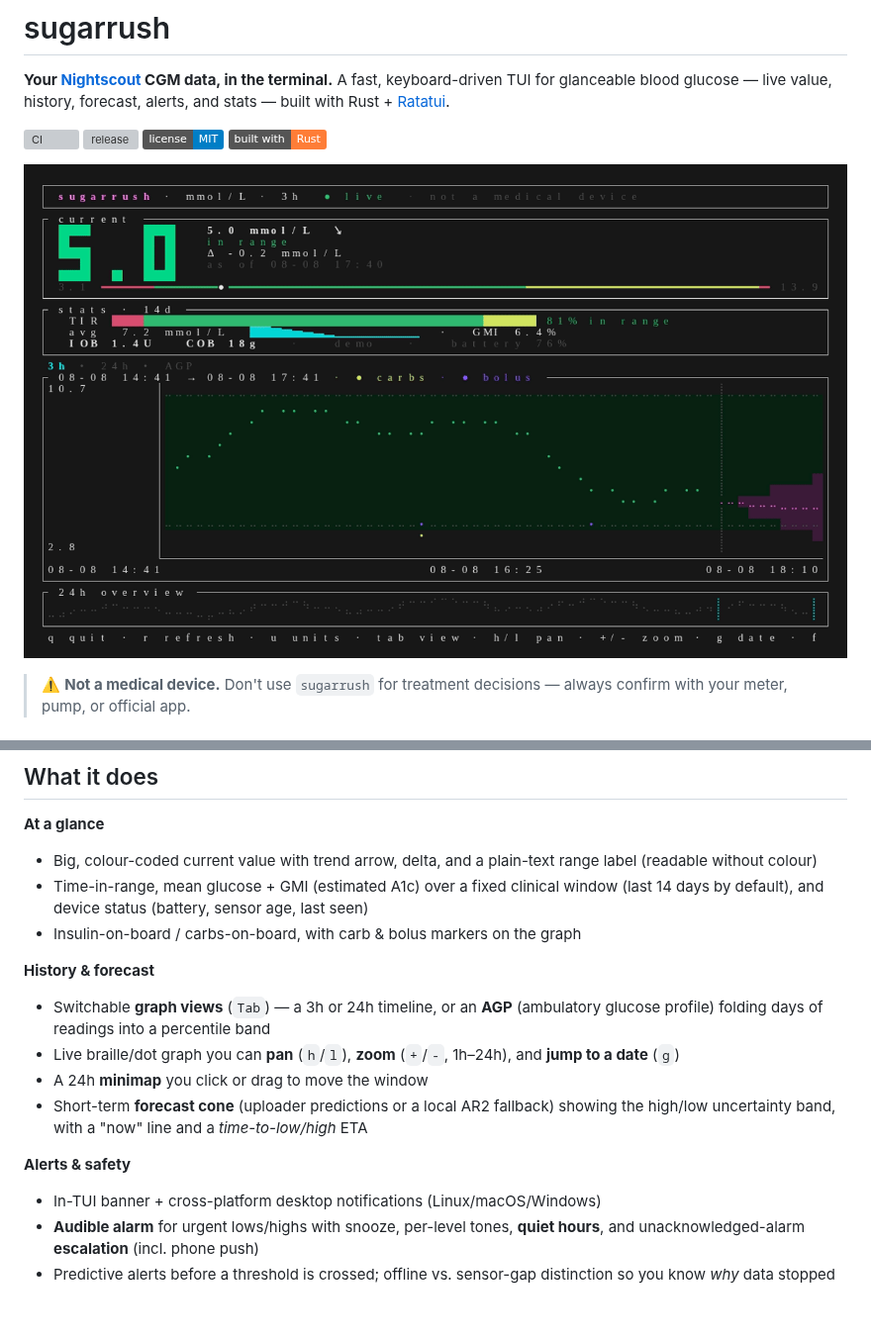
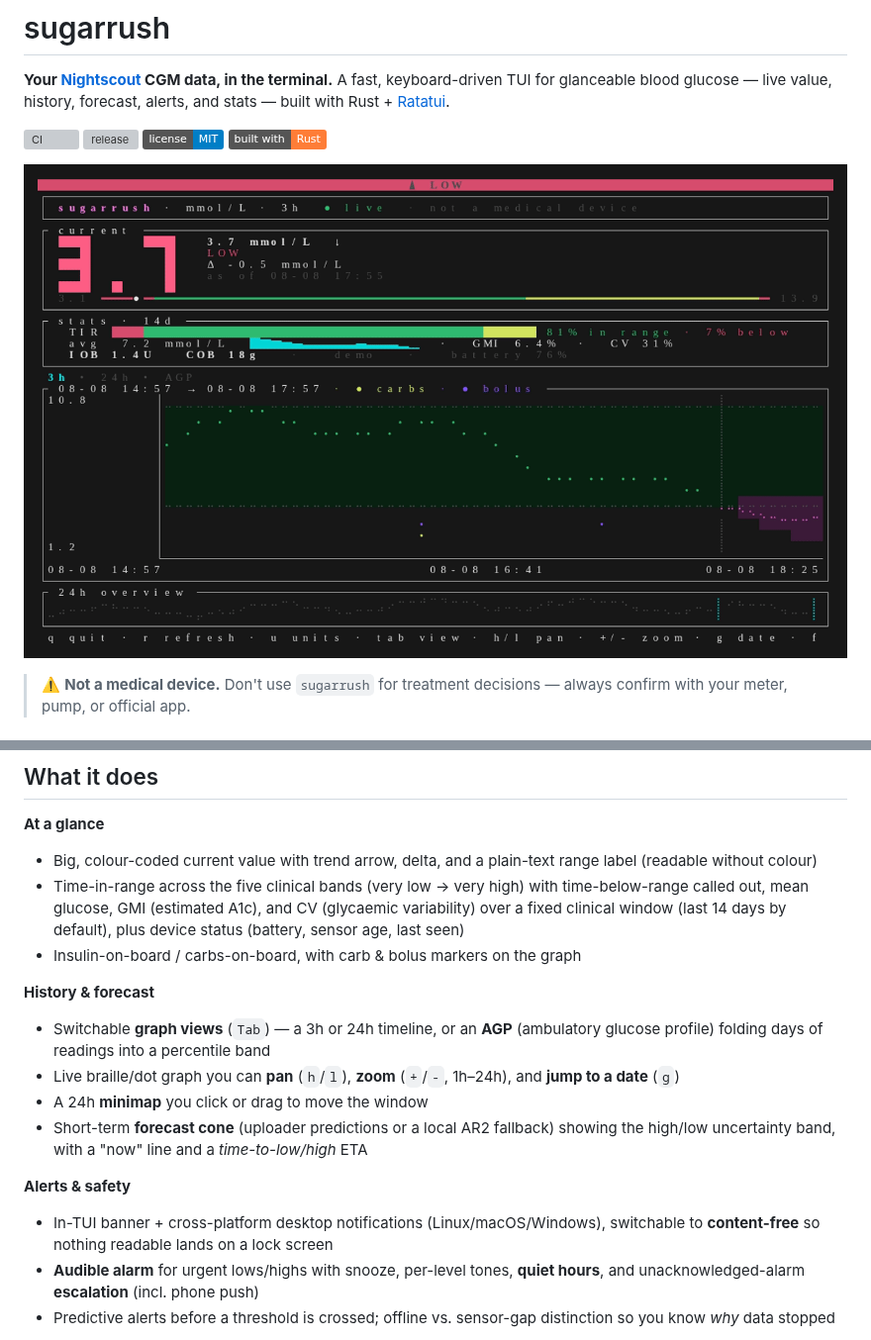
Before and after one commit to ronaldlokers/sugarrush, a Markdown page: README.md, 2 parts joined by grey strips. Shown at 99% size. GitHub-like rendering; pictures changed too: assets/demo.gif; badges without logos; blank space fills up the shorter version; grey boxes are pictures that could not be loaded.

```diff
--- a/README.md
+++ b/README.md
@@ -30,9 +30,10 @@ That's the recording above. When you're ready, point it at your own site
 **At a glance**
 - Big, colour-coded current value with trend arrow, delta, and a plain-text
   range label (readable without colour)
-- Time-in-range, mean glucose + GMI (estimated A1c) over a fixed clinical
-  window (last 14 days by default), and device status (battery, sensor age,
-  last seen)
+- Time-in-range across the five clinical bands (very low → very high) with
+  time-below-range called out, mean glucose, GMI (estimated A1c), and CV
+  (glycaemic variability) over a fixed clinical window (last 14 days by
+  default), plus device status (battery, sensor age, last seen)
 - Insulin-on-board / carbs-on-board, with carb & bolus markers on the graph
 
 **History & forecast**
@@ -46,7 +47,8 @@ That's the recording above. When you're ready, point it at your own site
   *time-to-low/high* ETA
 
 **Alerts & safety**
-- In-TUI banner + cross-platform desktop notifications (Linux/macOS/Windows)
+- In-TUI banner + cross-platform desktop notifications (Linux/macOS/Windows),
+  switchable to **content-free** so nothing readable lands on a lock screen
 - **Audible alarm** for urgent lows/highs with snooze, per-level tones,
   **quiet hours**, and unacknowledged-alarm **escalation** (incl. phone push)
 - Predictive alerts before a threshold is crossed; offline vs. sensor-gap
```
Also changed, not shown: CHANGELOG.md (+16 -0 lines), 7 other files.
